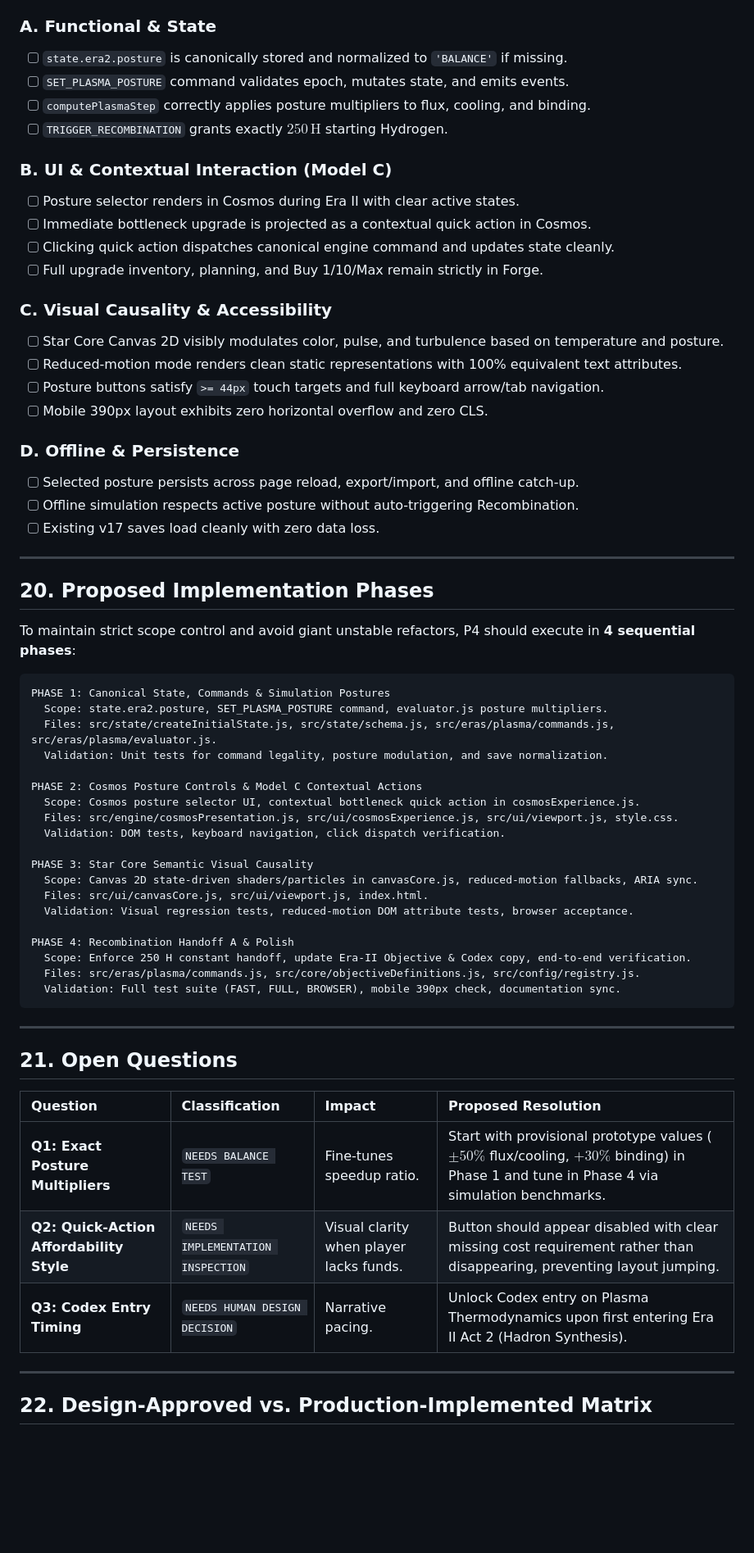
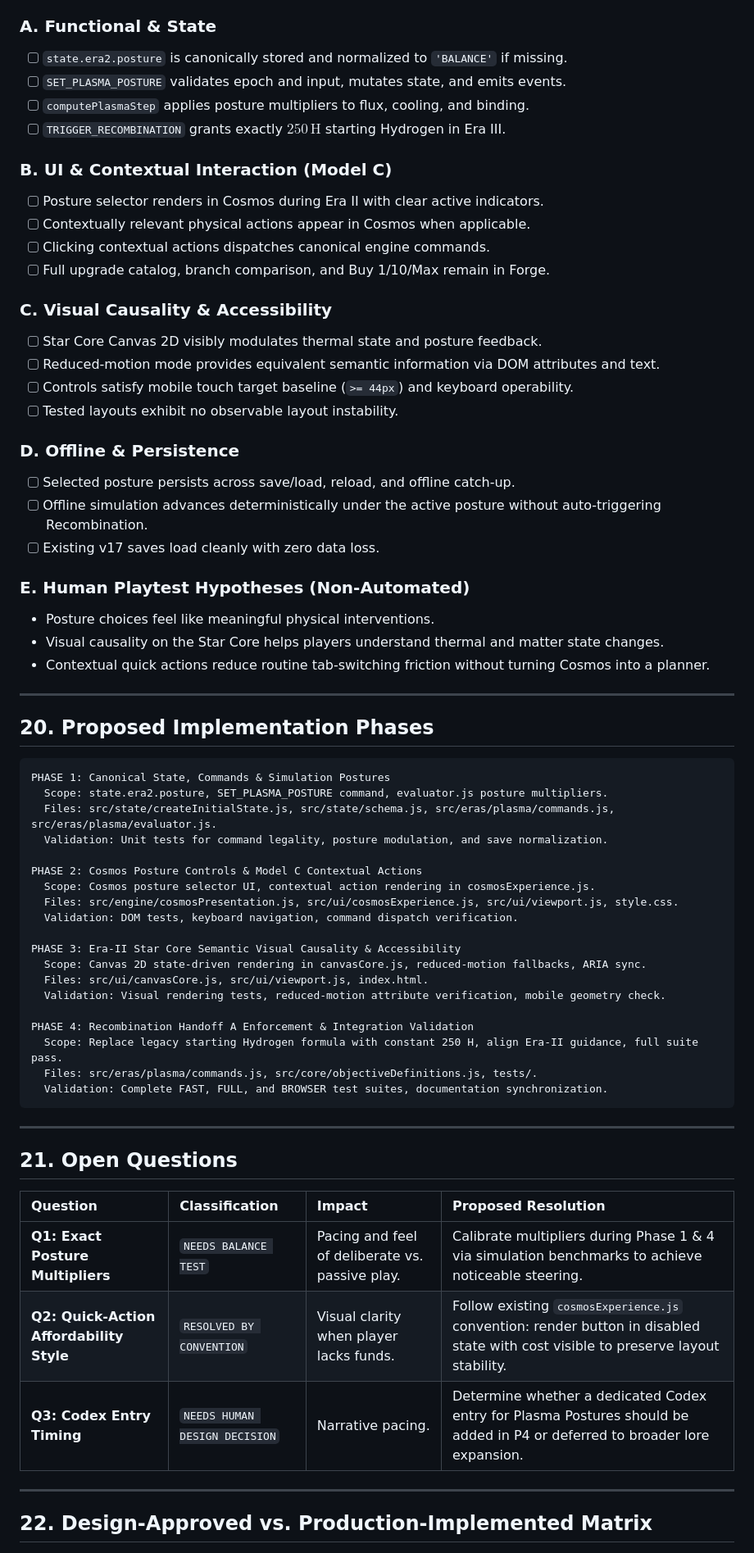
Before and after one commit to Entropy030/star-forge-idle, a Markdown page: docs/08_P4_DESIGN_BRIEF.md, the part around one of its changes. Shown at 82% size. Rendered like a GitHub page; blank space fills up the shorter version.

````diff
--- a/docs/08_P4_DESIGN_BRIEF.md
+++ b/docs/08_P4_DESIGN_BRIEF.md
@@ -391,32 +360,35 @@ export const PLASMA_POSTURE_CONFIG = {
 
 ### A. Functional & State
 * [ ] `state.era2.posture` is canonically stored and normalized to `'BALANCE'` if missing.
-* [ ] `SET_PLASMA_POSTURE` command validates epoch, mutates state, and emits events.
-* [ ] `computePlasmaStep` correctly applies posture multipliers to flux, cooling, and binding.
-* [ ] `TRIGGER_RECOMBINATION` grants exactly $250\,\text{H}$ starting Hydrogen.
+* [ ] `SET_PLASMA_POSTURE` validates epoch and input, mutates state, and emits events.
+* [ ] `computePlasmaStep` applies posture multipliers to flux, cooling, and binding.
+* [ ] `TRIGGER_RECOMBINATION` grants exactly $250\,\text{H}$ starting Hydrogen in Era III.
 
 ### B. UI & Contextual Interaction (Model C)
-* [ ] Posture selector renders in Cosmos during Era II with clear active states.
-* [ ] Immediate bottleneck upgrade is projected as a contextual quick action in Cosmos.
-* [ ] Clicking quick action dispatches canonical engine command and updates state cleanly.
-* [ ] Full upgrade inventory, planning, and Buy 1/10/Max remain strictly in Forge.
+* [ ] Posture selector renders in Cosmos during Era II with clear active indicators.
+* [ ] Contextually relevant physical actions appear in Cosmos when applicable.
+* [ ] Clicking contextual actions dispatches canonical engine commands.
+* [ ] Full upgrade catalog, branch comparison, and Buy 1/10/Max remain in Forge.
 
 ### C. Visual Causality & Accessibility
-* [ ] Star Core Canvas 2D visibly modulates color, pulse, and turbulence based on temperature and posture.
-* [ ] Reduced-motion mode renders clean static representations with 100% equivalent text attributes.
-* [ ] Posture buttons satisfy `>= 44px` touch targets and full keyboard arrow/tab navigation.
-* [ ] Mobile 390px layout exhibits zero horizontal overflow and zero CLS.
+* [ ] Star Core Canvas 2D visibly modulates thermal state and posture feedback.
+* [ ] Reduced-motion mode provides equivalent semantic information via DOM attributes and text.
+* [ ] Controls satisfy mobile touch target baseline (`>= 44px`) and keyboard operability.
+* [ ] Tested layouts exhibit no observable layout instability.
 
 ### D. Offline & Persistence
-* [ ] Selected posture persists across page reload, export/import, and offline catch-up.
-* [ ] Offline simulation respects active posture without auto-triggering Recombination.
+* [ ] Selected posture persists across save/load, reload, and offline catch-up.
+* [ ] Offline simulation advances deterministically under the active posture without auto-triggering Recombination.
 * [ ] Existing v17 saves load cleanly with zero data loss.
+
+### E. Human Playtest Hypotheses (Non-Automated)
+* Posture choices feel like meaningful physical interventions.
+* Visual causality on the Star Core helps players understand thermal and matter state changes.
+* Contextual quick actions reduce routine tab-switching friction without turning Cosmos into a planner.
 
 ---
 
 ## 20. Proposed Implementation Phases
-
-To maintain strict scope control and avoid giant unstable refactors, P4 should execute in **4 sequential phases**:
 
 ```text
 PHASE 1: Canonical State, Commands & Simulation Postures
@@ -425,19 +397,19 @@ PHASE 1: Canonical State, Commands & Simulation Postures
   Validation: Unit tests for command legality, posture modulation, and save normalization.
 
 PHASE 2: Cosmos Posture Controls & Model C Contextual Actions
-  Scope: Cosmos posture selector UI, contextual bottleneck quick action in cosmosExperience.js.
+  Scope: Cosmos posture selector UI, contextual action rendering in cosmosExperience.js.
   Files: src/engine/cosmosPresentation.js, src/ui/cosmosExperience.js, src/ui/viewport.js, style.css.
-  Validation: DOM tests, keyboard navigation, click dispatch verification.
+  Validation: DOM tests, keyboard navigation, command dispatch verification.
 
-PHASE 3: Star Core Semantic Visual Causality
-  Scope: Canvas 2D state-driven shaders/particles in canvasCore.js, reduced-motion fallbacks, ARIA sync.
+PHASE 3: Era-II Star Core Semantic Visual Causality & Accessibility
+  Scope: Canvas 2D state-driven rendering in canvasCore.js, reduced-motion fallbacks, ARIA sync.
   Files: src/ui/canvasCore.js, src/ui/viewport.js, index.html.
-  Validation: Visual regression tests, reduced-motion DOM attribute tests, browser acceptance.
+  Validation: Visual rendering tests, reduced-motion attribute verification, mobile geometry check.
 
-PHASE 4: Recombination Handoff A & Polish
-  Scope: Enforce 250 H constant handoff, update Era-II Objective & Codex copy, end-to-end verification.
-  Files: src/eras/plasma/commands.js, src/core/objectiveDefinitions.js, src/config/registry.js.
-  Validation: Full test suite (FAST, FULL, BROWSER), mobile 390px check, documentation sync.
+PHASE 4: Recombination Handoff A Enforcement & Integration Validation
+  Scope: Replace legacy starting Hydrogen formula with constant 250 H, align Era-II guidance, full suite pass.
+  Files: src/eras/plasma/commands.js, src/core/objectiveDefinitions.js, tests/.
+  Validation: Complete FAST, FULL, and BROWSER test suites, documentation synchronization.
 ```
 
 ---
@@ -446,9 +418,9 @@ PHASE 4: Recombination Handoff A & Polish
 
 | Question | Classification | Impact | Proposed Resolution |
 | :--- | :--- | :--- | :--- |
-| **Q1: Exact Posture Multipliers** | `NEEDS BALANCE TEST` | Fine-tunes speedup ratio. | Start with provisional prototype values ($\pm 50\%$ flux/cooling, $+30\%$ binding) in Phase 1 and tune in Phase 4 via simulation benchmarks. |
-| **Q2: Quick-Action Affordability Style** | `NEEDS IMPLEMENTATION INSPECTION` | Visual clarity when player lacks funds. | Button should appear disabled with clear missing cost requirement rather than disappearing, preventing layout jumping. |
-| **Q3: Codex Entry Timing** | `NEEDS HUMAN DESIGN DECISION` | Narrative pacing. | Unlock Codex entry on Plasma Thermodynamics upon first entering Era II Act 2 (Hadron Synthesis). |
+| **Q1: Exact Posture Multipliers** | `NEEDS BALANCE TEST` | Pacing and feel of deliberate vs. passive play. | Calibrate multipliers during Phase 1 & 4 via simulation benchmarks to achieve noticeable steering. |
+| **Q2: Quick-Action Affordability Style** | `RESOLVED BY CONVENTION` | Visual clarity when player lacks funds. | Follow existing `cosmosExperience.js` convention: render button in disabled state with cost visible to preserve layout stability. |
+| **Q3: Codex Entry Timing** | `NEEDS HUMAN DESIGN DECISION` | Narrative pacing. | Determine whether a dedicated Codex entry for Plasma Postures should be added in P4 or deferred to broader lore expansion. |
 
 ---
 
````
Also changed, not shown: other parts of docs/08_P4_DESIGN_BRIEF.md (+148 -179 lines).
